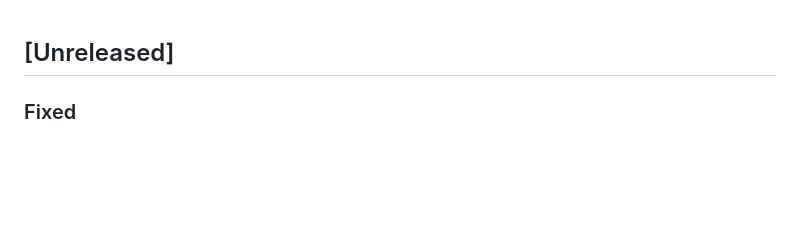
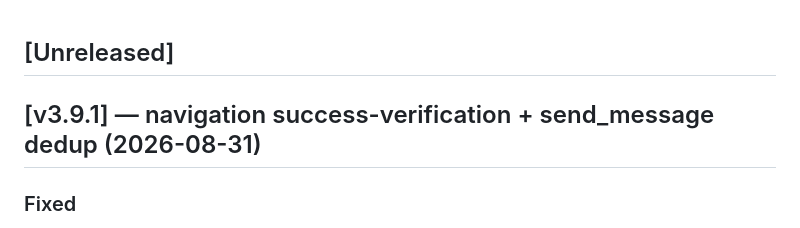
Before and after one commit to H4fizWasabie/mino-agent, a Markdown page: CHANGELOG.md, the part around the change. Rendered like a GitHub page; blank space fills up the shorter version.

Commit message:
chore: tag v3.9.1 in CHANGELOG

```diff
--- a/CHANGELOG.md
+++ b/CHANGELOG.md
@@ -1,4 +1,6 @@
 ## [Unreleased]
+
+## [v3.9.1] — navigation success-verification + send_message dedup (2026-08-31)
 
 ### Fixed
 
```
